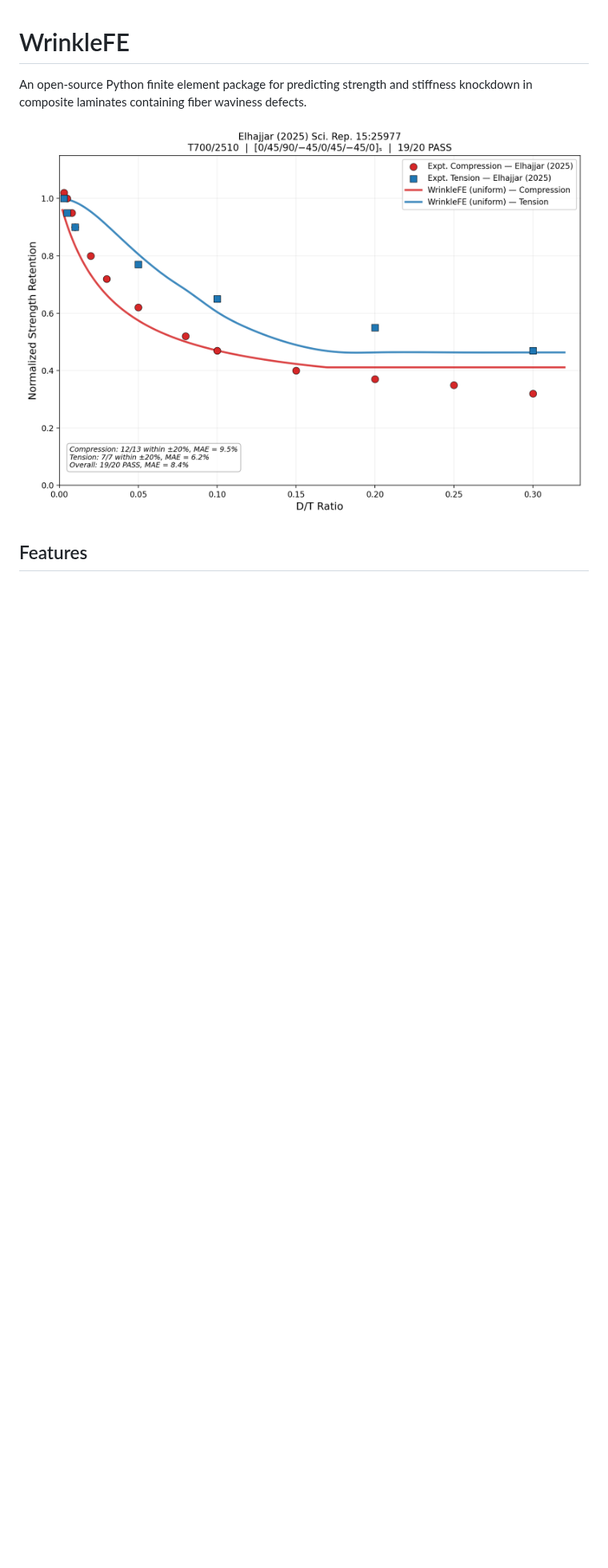
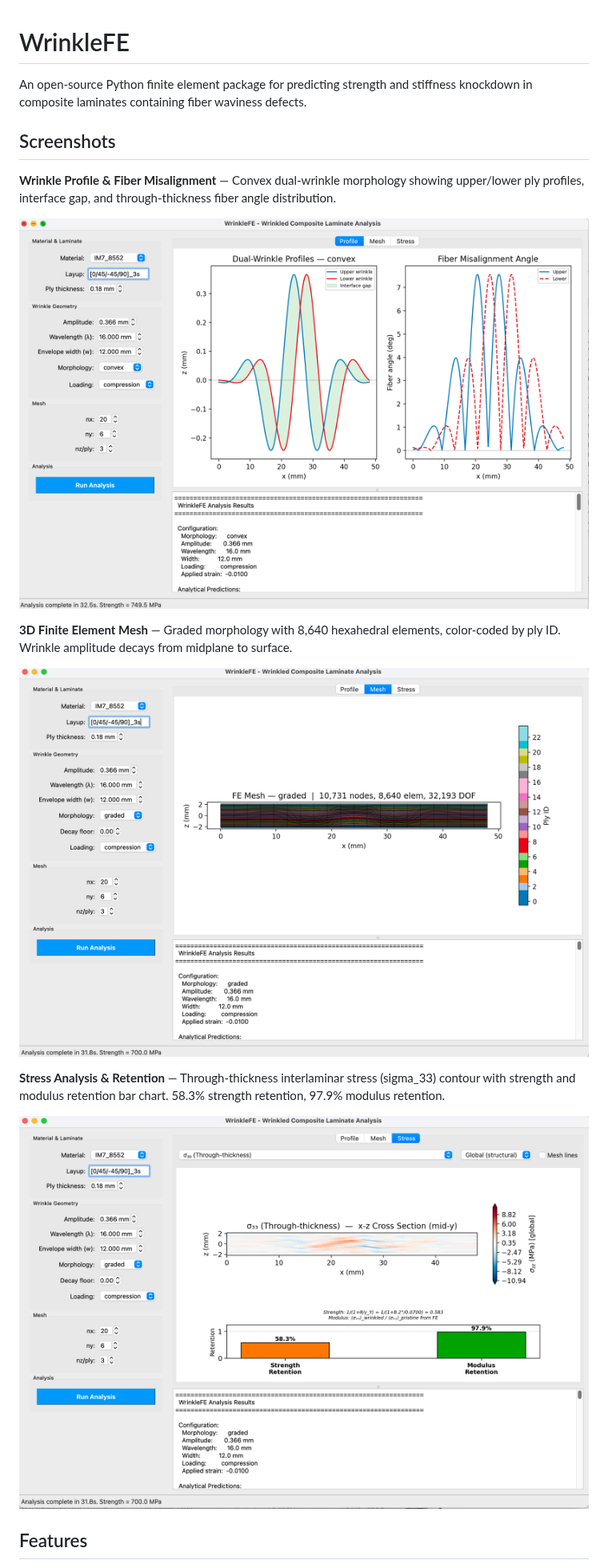
Before and after one commit to elhajjar1/wrinkleFE, a Markdown page: README.md, the part around the change. Shown at 80% size. GitHub-like rendering; pictures changed too: figures/screenshot_mesh.png (added), figures/screenshot_profile.png (added), figures/screenshot_stress.png (added); blank space fills up the shorter version.

Commit message:
Add GUI screenshots to README
- Profile tab: convex dual-wrinkle with fiber angle distribution
- Mesh tab: graded morphology with ply-colored hex elements
- Stress tab: sigma_33 contour with strength/modulus retention bars

Co-Authored-By: Claude Opus 4.6 (1M context) <noreply@anthropic.com>

```diff
--- a/README.md
+++ b/README.md
@@ -2,7 +2,19 @@
 
 An open-source Python finite element package for predicting strength and stiffness knockdown in composite laminates containing fiber waviness defects.
 
-![Validation](figures/fig_validation_elhajjar.png)
+## Screenshots
+
+**Wrinkle Profile & Fiber Misalignment** — Convex dual-wrinkle morphology showing upper/lower ply profiles, interface gap, and through-thickness fiber angle distribution.
+
+![Profile Tab](figures/screenshot_profile.png)
+
+**3D Finite Element Mesh** — Graded morphology with 8,640 hexahedral elements, color-coded by ply ID. Wrinkle amplitude decays from midplane to surface.
+
+![Mesh Tab](figures/screenshot_mesh.png)
+
+**Stress Analysis & Retention** — Through-thickness interlaminar stress (sigma_33) contour with strength and modulus retention bar chart. 58.3% strength retention, 97.9% modulus retention.
+
+![Stress Tab](figures/screenshot_stress.png)
 
 ## Features
 
```
